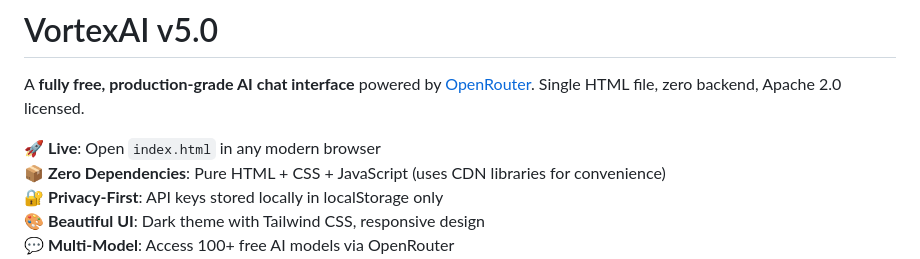
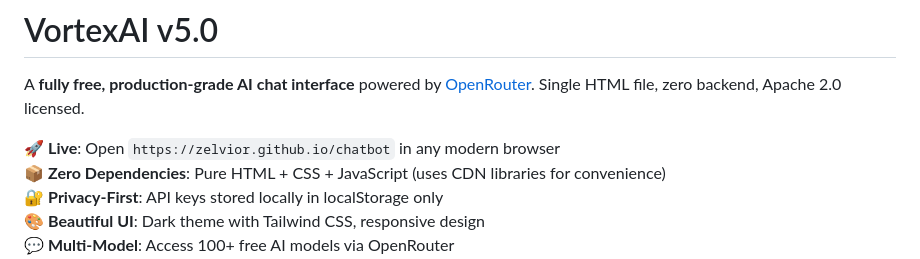
Before and after one commit to zelvior/chatbot, a Markdown page: README.md, the part around the change. Drawn GitHub-style.

```diff
--- a/README.md
+++ b/README.md
@@ -2,7 +2,7 @@
 
 A **fully free, production-grade AI chat interface** powered by [OpenRouter](https://openrouter.ai). Single HTML file, zero backend, Apache 2.0 licensed.
 
-🚀 **Live**: Open `index.html` in any modern browser
+🚀 **Live**: Open `https://zelvior.github.io/chatbot` in any modern browser
 📦 **Zero Dependencies**: Pure HTML + CSS + JavaScript (uses CDN libraries for convenience)
 🔐 **Privacy-First**: API keys stored locally in localStorage only
 🎨 **Beautiful UI**: Dark theme with Tailwind CSS, responsive design
```
